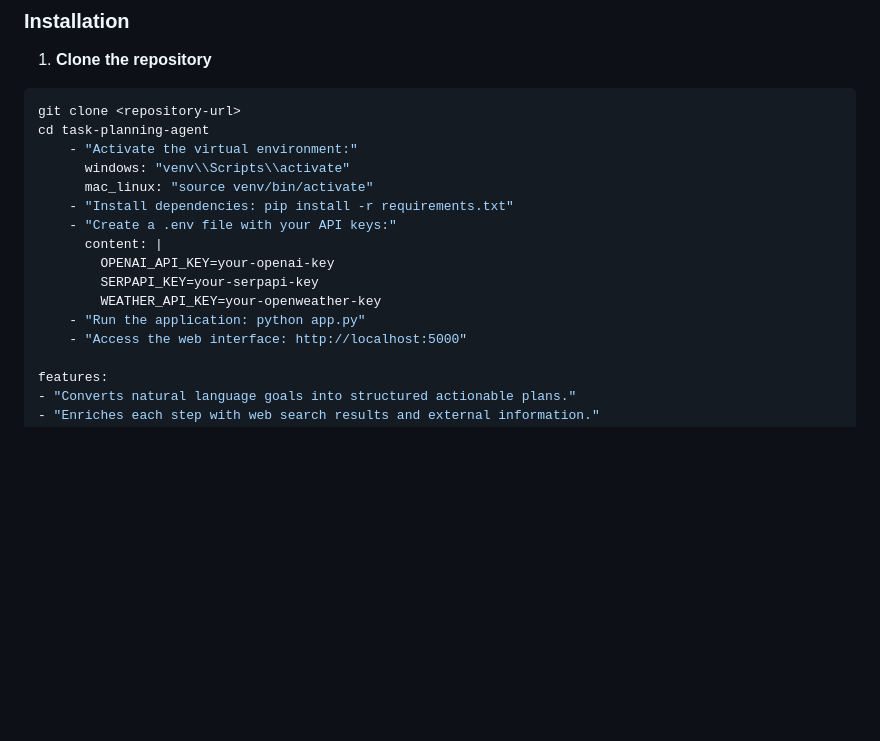
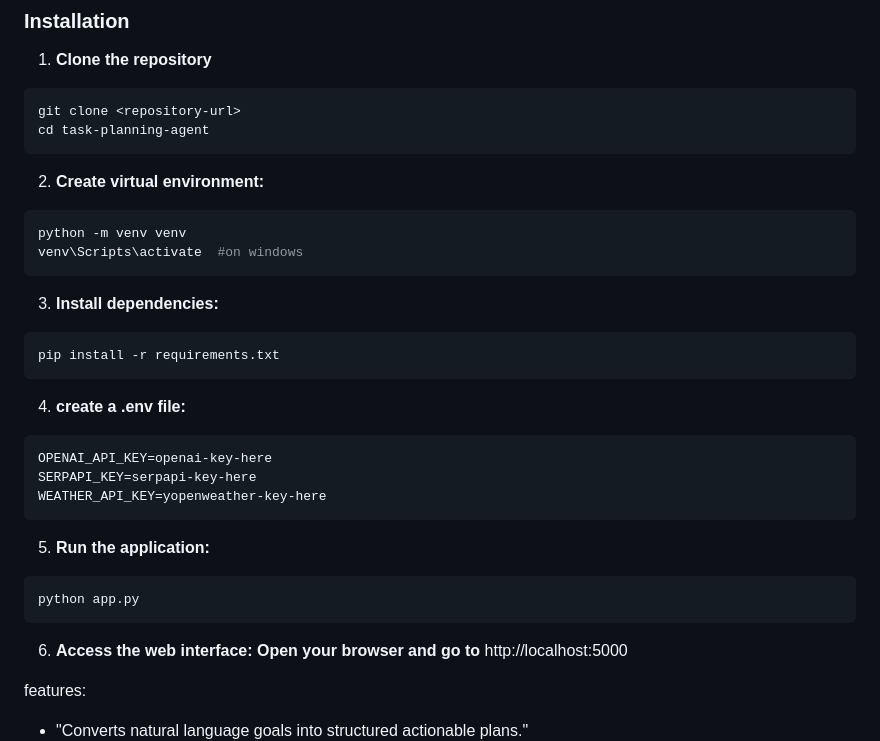
Before and after one commit to parthibdey/ai-task-planning-agent, a Markdown page: README.md, the part around the change. Rendered like a GitHub page; blank space fills up the shorter version.

````diff
--- a/README.md
+++ b/README.md
@@ -49,17 +49,28 @@ architecture:
   ```bash
 git clone <repository-url>
 cd task-planning-agent
-      - "Activate the virtual environment:"
-        windows: "venv\\Scripts\\activate"
-        mac_linux: "source venv/bin/activate"
-      - "Install dependencies: pip install -r requirements.txt"
-      - "Create a .env file with your API keys:"
-        content: |
-          OPENAI_API_KEY=your-openai-key
-          SERPAPI_KEY=your-serpapi-key
-          WEATHER_API_KEY=your-openweather-key
-      - "Run the application: python app.py"
-      - "Access the web interface: http://localhost:5000"
+```
+2. **Create virtual environment:**
+```bash
+python -m venv venv
+venv\Scripts\activate  #on windows
+```
+3. **Install dependencies:**
+```bash
+pip install -r requirements.txt
+```
+4. **create a .env file:**
+```bash
+OPENAI_API_KEY=openai-key-here
+SERPAPI_KEY=serpapi-key-here
+WEATHER_API_KEY=yopenweather-key-here
+```
+5. **Run the application:**
+```bash
+python app.py
+```
+6. **Access the web interface: Open your browser and go to**
+http://localhost:5000
 
 features:
   - "Converts natural language goals into structured actionable plans."
````
